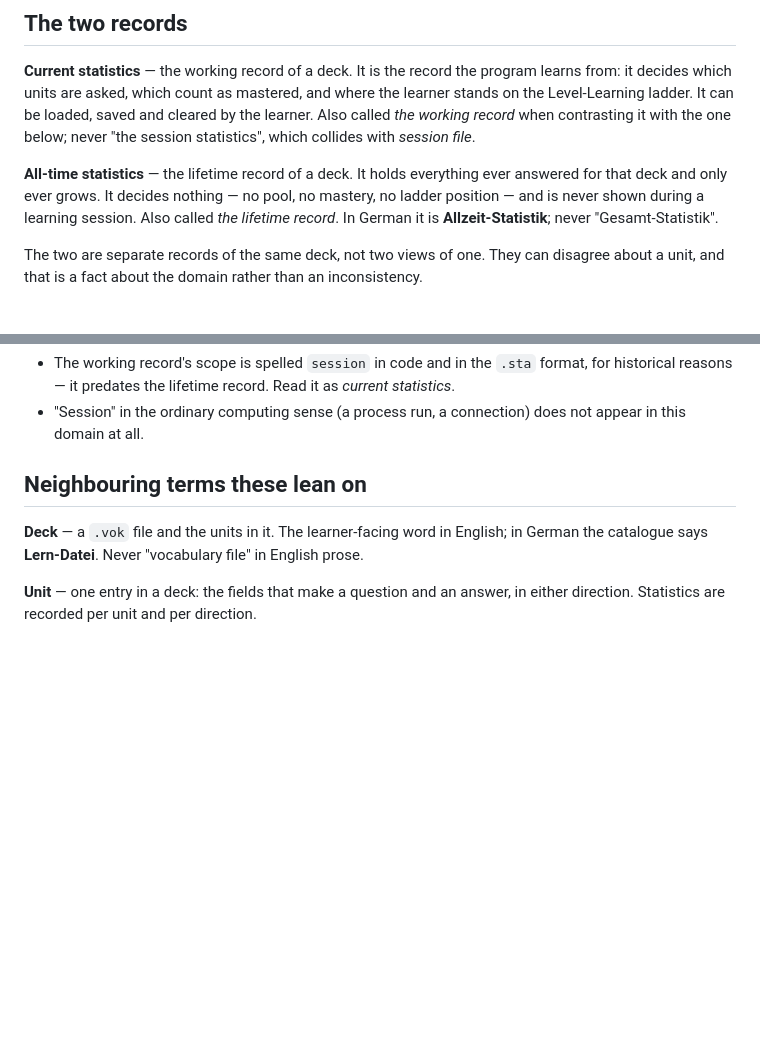
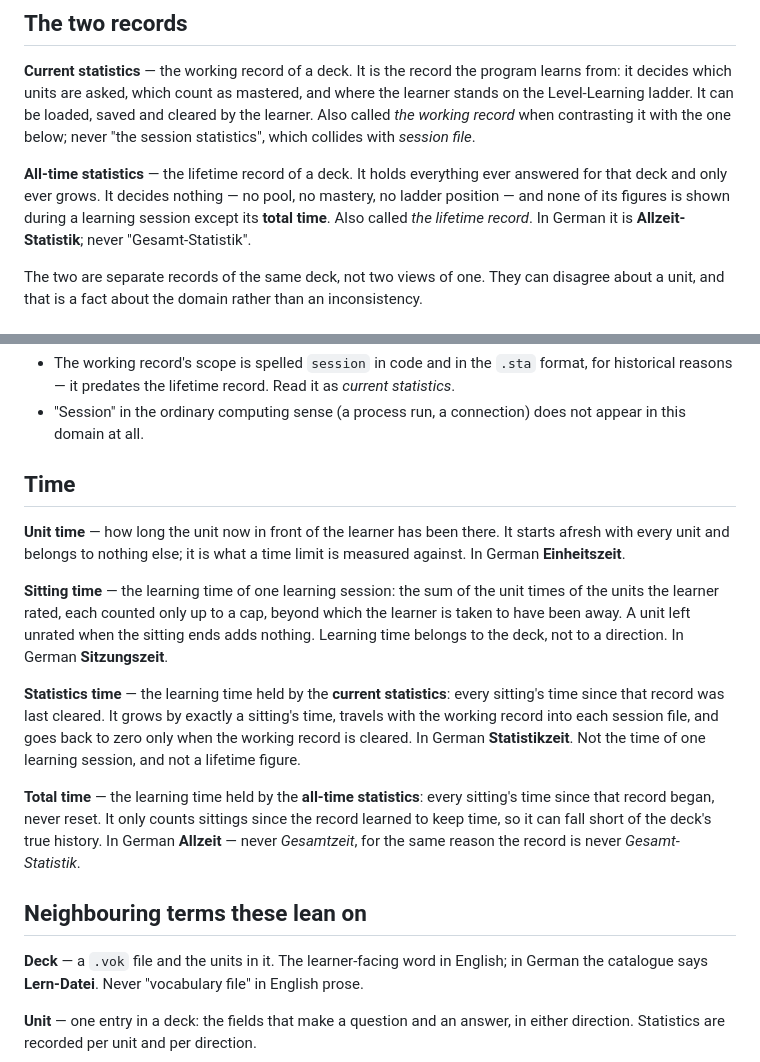
Before and after one commit to PescheHelfer/LearnAnywhere, a Markdown page: packages/core/CONTEXT.md, 2 parts joined by grey strips. Rendered like a GitHub page; blank space fills up the shorter version.

```diff
--- a/packages/core/CONTEXT.md
+++ b/packages/core/CONTEXT.md
@@ -18,7 +18,8 @@ learner. Also called *the working record* when contrasting it with the one below
 
 **All-time statistics** — the lifetime record of a deck. It holds everything ever
 answered for that deck and only ever grows. It decides nothing — no pool, no mastery, no
-ladder position — and is never shown during a learning session. Also called *the
+ladder position — and none of its figures is shown during a learning session except its
+**total time**. Also called *the
 lifetime record*. In German it is **Allzeit-Statistik**; never "Gesamt-Statistik".
 
 The two are separate records of the same deck, not two views of one. They can disagree
@@ -45,6 +46,30 @@ Two further uses are *not* domain terms and should never be introduced into pros
   statistics*.
 - "Session" in the ordinary computing sense (a process run, a connection) does not
   appear in this domain at all.
+
+## Time
+
+**Unit time** — how long the unit now in front of the learner has been there. It
+starts afresh with every unit and belongs to nothing else; it is what a time limit is
+measured against. In German **Einheitszeit**.
+
+**Sitting time** — the learning time of one learning session: the sum of the unit
+times of the units the learner rated, each counted only up to a cap, beyond which the
+learner is taken to have been away. A unit left unrated when the sitting ends adds
+nothing. Learning time belongs to the deck, not to a direction. In German
+**Sitzungszeit**.
+
+**Statistics time** — the learning time held by the **current statistics**: every
+sitting's time since that record was last cleared. It grows by exactly a sitting's time,
+travels with the working record into each session file, and goes back to zero only
+when the working record is cleared. In German **Statistikzeit**. Not the time of one
+learning session, and not a lifetime figure.
+
+**Total time** — the learning time held by the **all-time statistics**: every sitting's
+time since that record began, never reset. It only counts sittings since the record
+learned to keep time, so it can fall short of the deck's true history. In German
+**Allzeit** — never *Gesamtzeit*, for the same reason the record is never
+*Gesamt-Statistik*.
 
 ## Neighbouring terms these lean on
 
```
Also changed, not shown: CONTEXT-MAP.md (+2 -1 lines), docs/adr/0006-learning-time-is-a-capped-deck-wide-total.md (added, +87 -0 lines).
